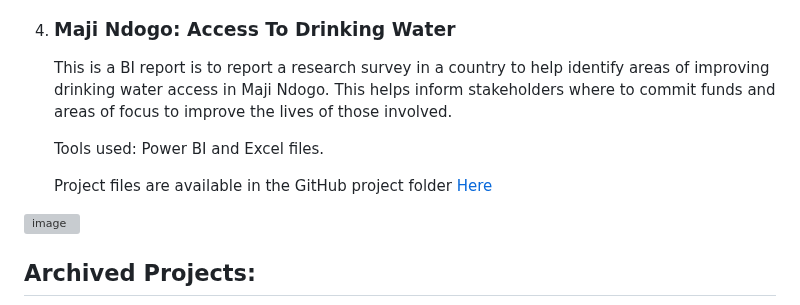
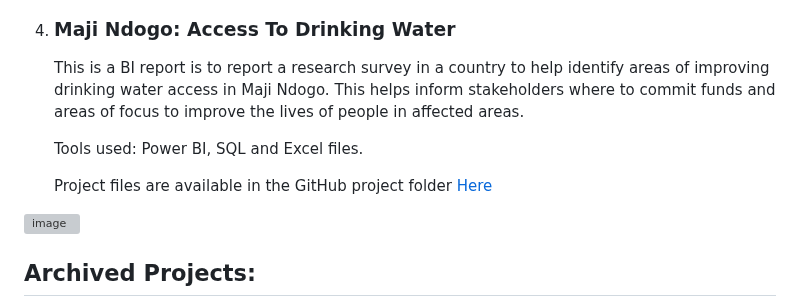
Before and after one commit to licaakwarteng/angelica, a Markdown page: index.md, the part around one of its changes. Drawn GitHub-style; grey boxes are pictures that could not be loaded.

```diff
--- a/index.md
+++ b/index.md
@@ -60,7 +60,7 @@ However, kindly note that the names and elements have been altered to ensure dat
 
 4. ### Maji Ndogo: Access To Drinking Water
    This is a BI report is to report a research survey in a country to help identify areas of improving drinking water access in Maji Ndogo.
-   This helps inform stakeholders where to commit funds and areas of focus to improve the lives of those involved.
+   This helps inform stakeholders where to commit funds and areas of focus to improve the lives of people in affected areas.
 
-   Tools used: Power BI and Excel files.
+   Tools used: Power BI, SQL and Excel files.
 
```
Also changed, not shown: other parts of index.md (+1 -1 lines).
